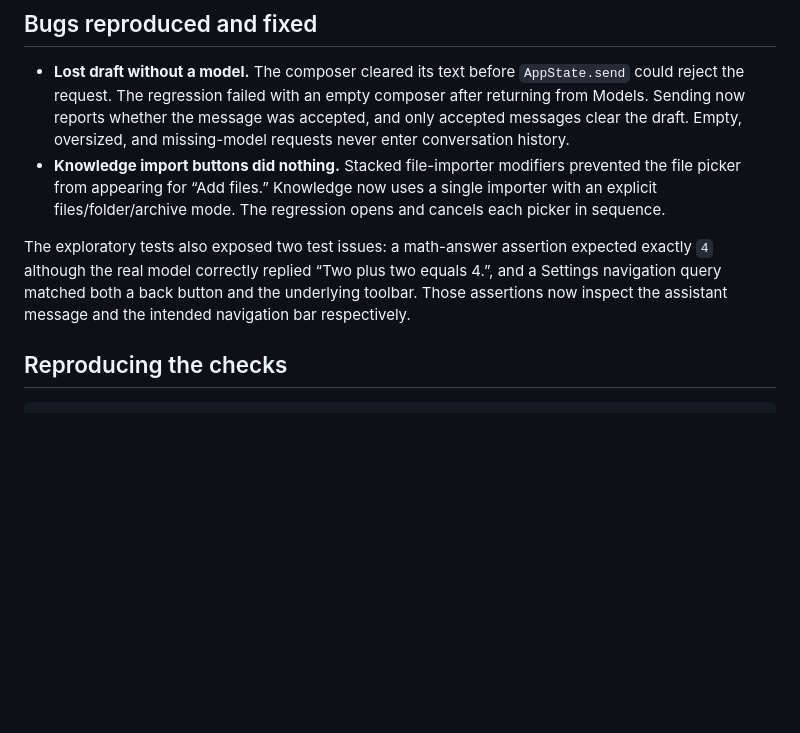
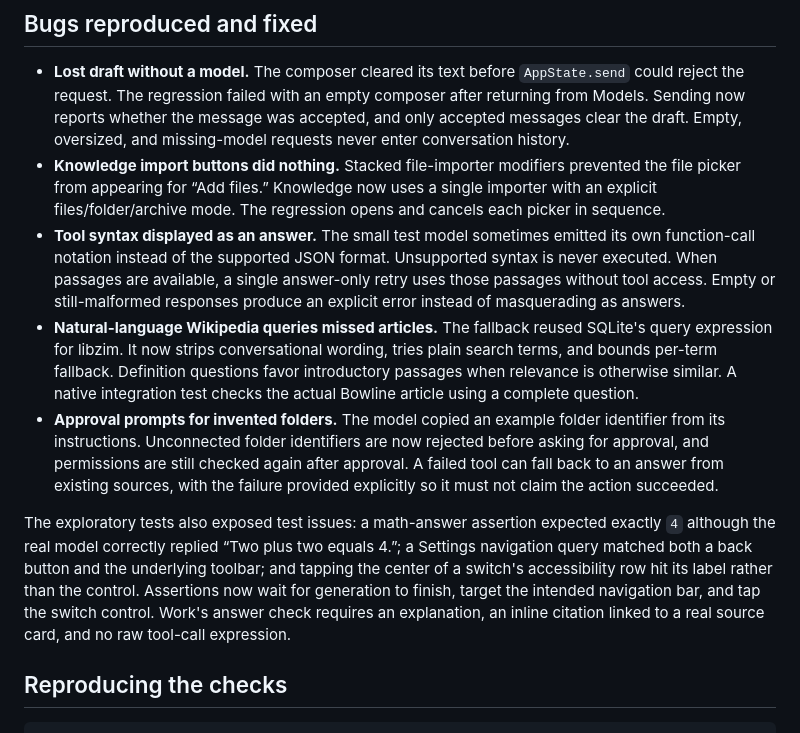
Before and after one commit to ethanrimes/thimvale-ios, a Markdown page: docs/simulator-regressions.md, the part around the change. GitHub-like rendering; blank space fills up the shorter version.

```diff
--- a/docs/simulator-regressions.md
+++ b/docs/simulator-regressions.md
@@ -10,8 +10,11 @@ PocketMind contains native SwiftUI/C++ code and no JavaScript runtime. It was br
 
 - **Lost draft without a model.** The composer cleared its text before `AppState.send` could reject the request. The regression failed with an empty composer after returning from Models. Sending now reports whether the message was accepted, and only accepted messages clear the draft. Empty, oversized, and missing-model requests never enter conversation history.
 - **Knowledge import buttons did nothing.** Stacked file-importer modifiers prevented the file picker from appearing for “Add files.” Knowledge now uses a single importer with an explicit files/folder/archive mode. The regression opens and cancels each picker in sequence.
+- **Tool syntax displayed as an answer.** The small test model sometimes emitted its own function-call notation instead of the supported JSON format. Unsupported syntax is never executed. When passages are available, a single answer-only retry uses those passages without tool access. Empty or still-malformed responses produce an explicit error instead of masquerading as answers.
+- **Natural-language Wikipedia queries missed articles.** The fallback reused SQLite's query expression for libzim. It now strips conversational wording, tries plain search terms, and bounds per-term fallback. Definition questions favor introductory passages when relevance is otherwise similar. A native integration test checks the actual Bowline article using a complete question.
+- **Approval prompts for invented folders.** The model copied an example folder identifier from its instructions. Unconnected folder identifiers are now rejected before asking for approval, and permissions are still checked again after approval. A failed tool can fall back to an answer from existing sources, with the failure provided explicitly so it must not claim the action succeeded.
 
-The exploratory tests also exposed two test issues: a math-answer assertion expected exactly `4` although the real model correctly replied “Two plus two equals 4.”, and a Settings navigation query matched both a back button and the underlying toolbar. Those assertions now inspect the assistant message and the intended navigation bar respectively.
+The exploratory tests also exposed test issues: a math-answer assertion expected exactly `4` although the real model correctly replied “Two plus two equals 4.”; a Settings navigation query matched both a back button and the underlying toolbar; and tapping the center of a switch's accessibility row hit its label rather than the control. Assertions now wait for generation to finish, target the intended navigation bar, and tap the switch control. Work's answer check requires an explanation, an inline citation linked to a real source card, and no raw tool-call expression.
 
 ## Reproducing the checks
 
```
Also changed, not shown: README.md (+1 -1 lines), docs/validation.md (+6 -4 lines), docs/screenshots/local-chat.png (added), docs/screenshots/wikipedia-source.png (added), docs/screenshots/work-citations.png (added), 7 other files.
